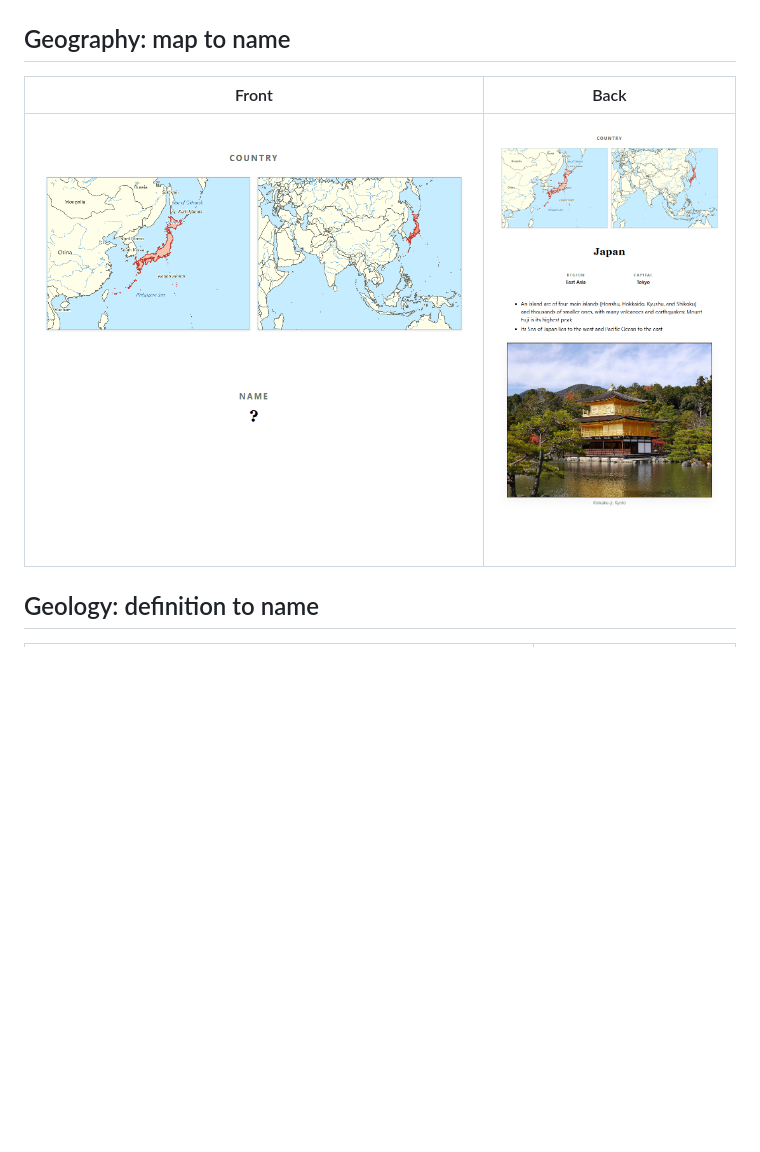
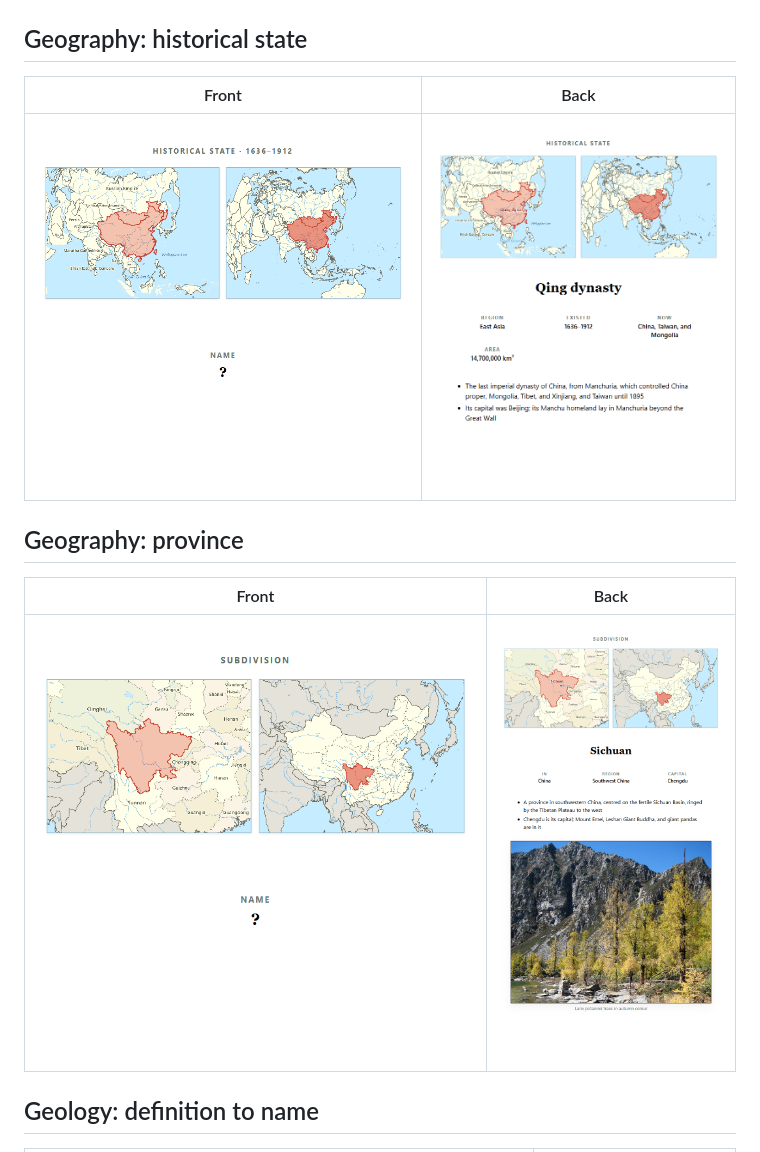
Before and after one commit to tygerthelyon/qbcards, a Markdown page: docs/card-gallery.md, the part around one of its changes. GitHub-like rendering; pictures changed too: docs/images/cards-v2/geography-back.png, docs/images/cards-v2/geography-front.png, docs/images/cards-v2/geography-sichuan-back.png (added); blank space fills up the shorter version.

```diff
--- a/docs/card-gallery.md
+++ b/docs/card-gallery.md
@@ -38,11 +38,17 @@ Examples from the collection, shown as front and back pairs. These are static pr
 | --- | --- |
 | ![Photography: image to title front](images/cards-v2/photography-front.png) | ![Photography: image to title back](images/cards-v2/photography-back.png) |
 
-## Geography: map to name
+## Geography: historical state
 
 | Front | Back |
 | --- | --- |
-| ![Geography: map to name front](images/cards-v2/geography-front.png) | ![Geography: map to name back](images/cards-v2/geography-back.png) |
+| ![Qing dynasty map card front](images/cards-v2/geography-front.png) | ![Qing dynasty map card back](images/cards-v2/geography-back.png) |
+
+## Geography: province
+
+| Front | Back |
+| --- | --- |
+| ![Sichuan map card front](images/cards-v2/geography-sichuan-front.png) | ![Sichuan map card back](images/cards-v2/geography-sichuan-back.png) |
 
 ## Geology: definition to name
 
```
Also changed, not shown: other parts of docs/card-gallery.md (+1 -1 lines), README.md (+3 -1 lines), docs/images/cards-v2/art-back.png, docs/images/cards-v2/art-front.png, 1 other file.
